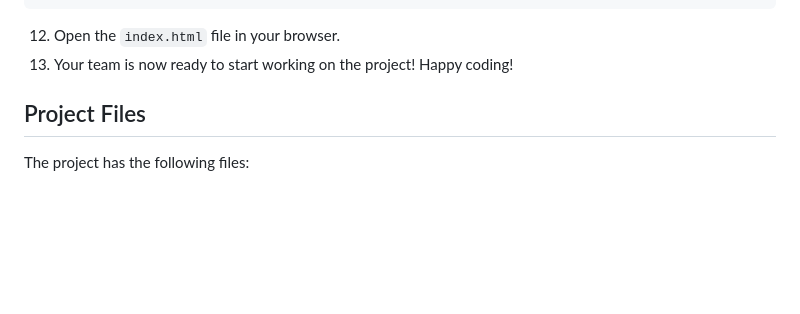
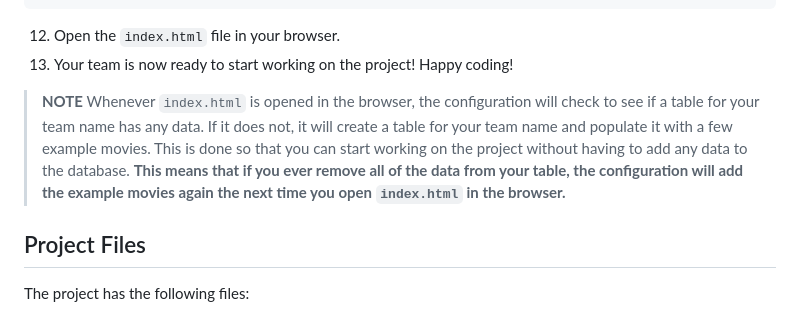
Before and after one commit to karolyleo/flick-wiki, a Markdown page: README.md, the part around the change. Drawn GitHub-style; blank space fills up the shorter version.

````diff
--- a/README.md
+++ b/README.md
@@ -39,6 +39,9 @@ let db = new FirebaseDatabase({
 ```
 12. Open the `index.html` file in your browser.
 13. Your team is now ready to start working on the project! Happy coding!
+
+> **NOTE**
+> Whenever `index.html` is opened in the browser, the configuration will check to see if a table for your team name has any data. If it does not, it will create a table for your team name and populate it with a few example movies. This is done so that you can start working on the project without having to add any data to the database. **This means that if you ever remove all of the data from your table, the configuration will add the example movies again the next time you open `index.html` in the browser.**
 
 ## Project Files
 
````
